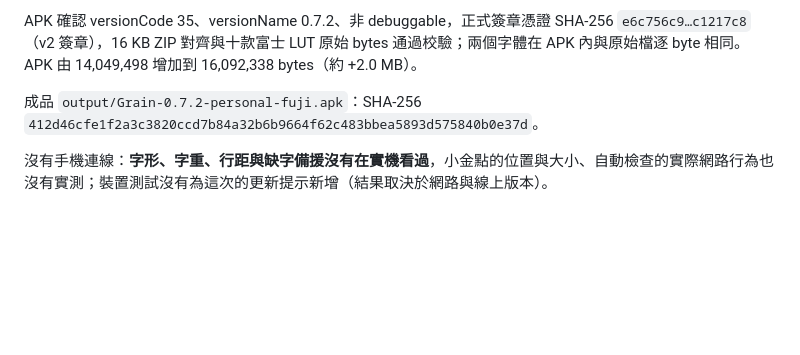
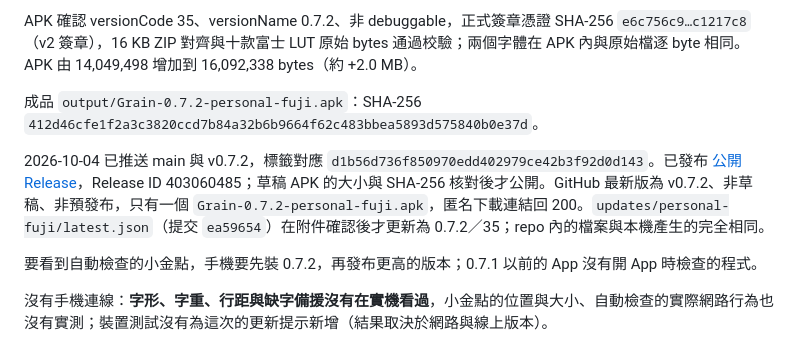
Before and after one commit to waltwait/Grain, a Markdown page: docs/release-v072.md, the part around the change. GitHub-like rendering; blank space fills up the shorter version.

Commit message:
Record Grain 0.7.2 release
Co-Authored-By: Claude Sonnet 5.5 <noreply@anthropic.com>

```diff
--- a/docs/release-v072.md
+++ b/docs/release-v072.md
@@ -17,6 +17,10 @@ APK 確認 versionCode 35、versionName 0.7.2、非 debuggable，正式簽章憑
 
 成品 `output/Grain-0.7.2-personal-fuji.apk`：SHA-256 `412d46cfe1f2a3c3820ccd7b84a32b6b9664f62c483bbea5893d575840b0e37d`。
 
+2026-10-04 已推送 main 與 v0.7.2，標籤對應 `d1b56d736f850970edd402979ce42b3f92d0d143`。已發布 [公開 Release](https://github.com/waltwait/Grain/releases/tag/v0.7.2)，Release ID 403060485；草稿 APK 的大小與 SHA-256 核對後才公開。GitHub 最新版為 v0.7.2、非草稿、非預發布，只有一個 `Grain-0.7.2-personal-fuji.apk`，匿名下載連結回 200。`updates/personal-fuji/latest.json`（提交 `ea59654`）在附件確認後才更新為 0.7.2／35；repo 內的檔案與本機產生的完全相同。
+
+要看到自動檢查的小金點，手機要先裝 0.7.2，再發布更高的版本；0.7.1 以前的 App 沒有開 App 時檢查的程式。
+
 沒有手機連線：**字形、字重、行距與缺字備援沒有在實機看過**，小金點的位置與大小、自動檢查的實際網路行為也沒有實測；裝置測試沒有為這次的更新提示新增（結果取決於網路與線上版本）。
 
 ## 維護注意
```
